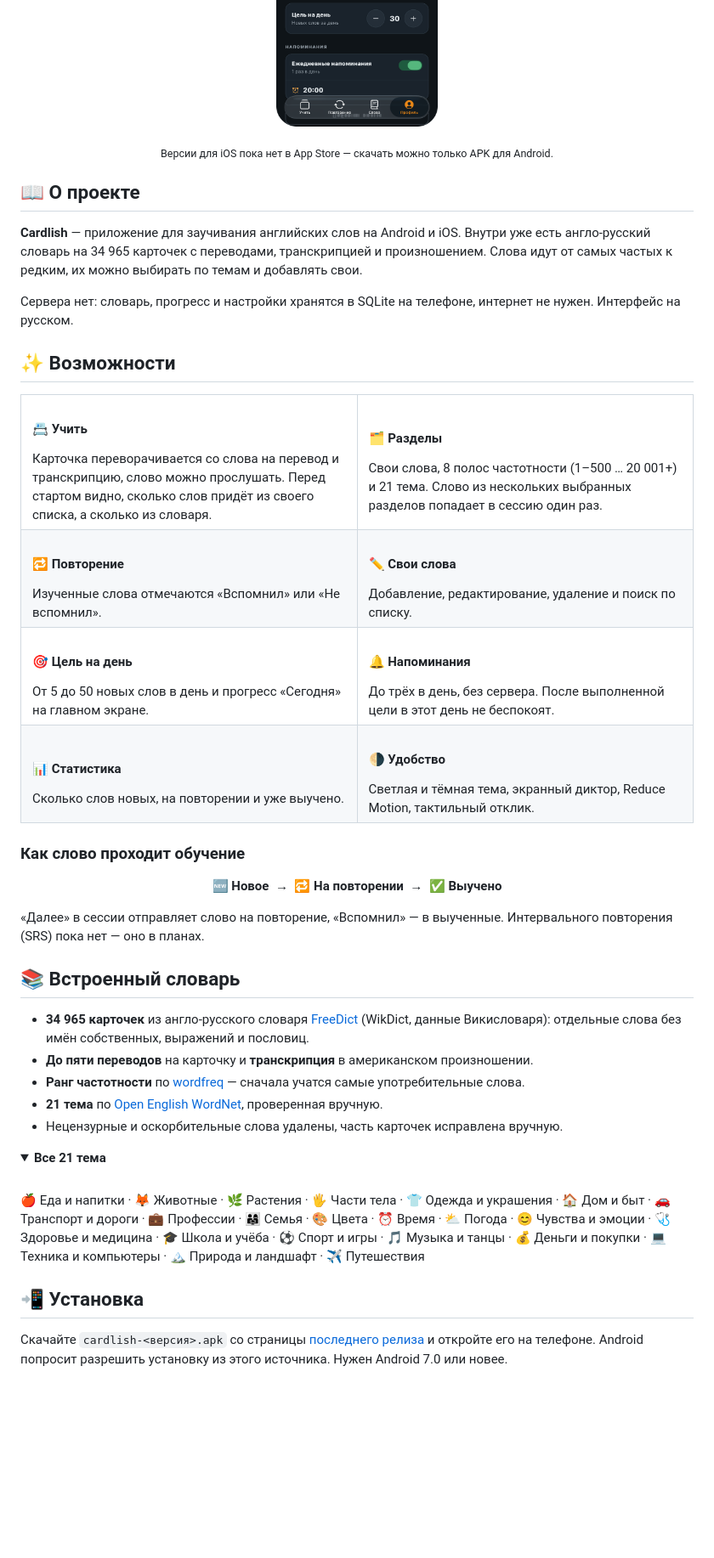
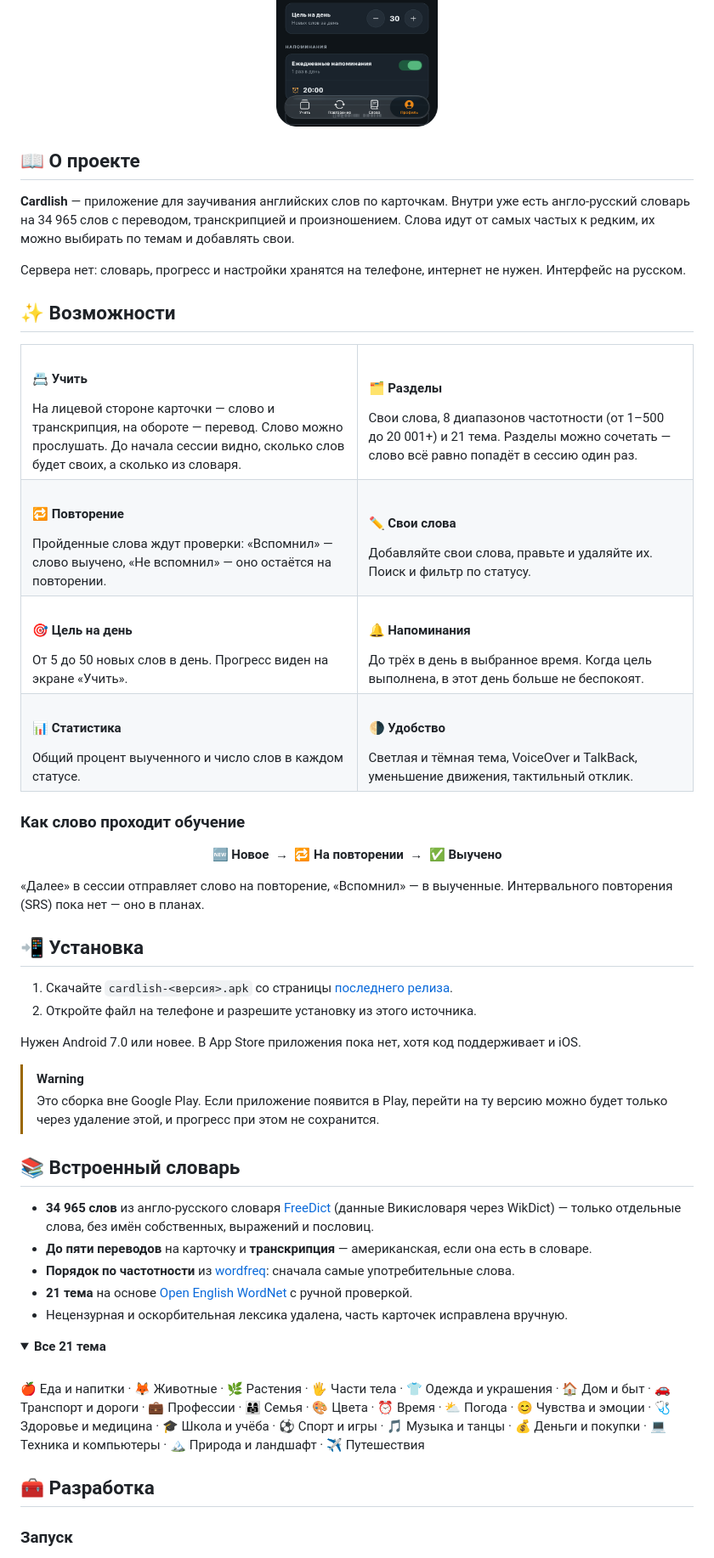
Before and after one commit to 01M/cardlish, a Markdown page: README.md, the part around one of its changes. Shown at 85% size. Drawn GitHub-style; folded sections open; blank space fills up the shorter version.

Commit message:
docs: proofread README, fix card description and reorder sections

```diff
--- a/README.md
+++ b/README.md
@@ -51,15 +47,13 @@
   <img src="docs/screenshots/ios/profile.png" width="190" alt="iPhone, профиль: общий прогресс, статистика, цель на день и напоминания">
 </p>
 
-<p align="center"><sub>Версии для iOS пока нет в App Store — скачать можно только APK для Android.</sub></p>
-
 ## 📖 О проекте
 
-**Cardlish** — приложение для заучивания английских слов на Android и iOS. Внутри уже есть
-англо-русский словарь на 34&nbsp;965 карточек с переводами, транскрипцией и произношением. Слова
-идут от самых частых к редким, их можно выбирать по темам и добавлять свои.
+**Cardlish** — приложение для заучивания английских слов по карточкам. Внутри уже есть
+англо-русский словарь на 34&nbsp;965 слов с переводом, транскрипцией и произношением. Слова идут
+от самых частых к редким, их можно выбирать по темам и добавлять свои.
 
-Сервера нет: словарь, прогресс и настройки хранятся в SQLite на телефоне, интернет не нужен.
+Сервера нет: словарь, прогресс и настройки хранятся на телефоне, интернет не нужен.
 Интерфейс на русском.
 
 ## ✨ Возможности
@@ -68,43 +62,44 @@
 <tr>
 <td width="50%" valign="top">
 <h4>📇 Учить</h4>
-Карточка переворачивается со слова на перевод и транскрипцию, слово можно прослушать. Перед
-стартом видно, сколько слов придёт из своего списка, а сколько из словаря.
+На лицевой стороне карточки — слово и транскрипция, на обороте — перевод. Слово можно
+прослушать. До начала сессии видно, сколько слов будет своих, а сколько из словаря.
 </td>
 <td width="50%" valign="top">
 <h4>🗂️ Разделы</h4>
-Свои слова, 8 полос частотности (1–500 … 20&nbsp;001+) и 21 тема. Слово из нескольких выбранных
-разделов попадает в сессию один раз.
+Свои слова, 8 диапазонов частотности (от 1–500 до 20&nbsp;001+) и 21 тема. Разделы можно
+сочетать — слово всё равно попадёт в сессию один раз.
 </td>
 </tr>
 <tr>
 <td width="50%" valign="top">
 <h4>🔁 Повторение</h4>
-Изученные слова отмечаются «Вспомнил» или «Не вспомнил».
+Пройденные слова ждут проверки: «Вспомнил» — слово выучено, «Не вспомнил» — оно остаётся на
+повторении.
 </td>
 <td width="50%" valign="top">
 <h4>✏️ Свои слова</h4>
-Добавление, редактирование, удаление и поиск по списку.
+Добавляйте свои слова, правьте и удаляйте их. Поиск и фильтр по статусу.
 </td>
 </tr>
 <tr>
 <td width="50%" valign="top">
 <h4>🎯 Цель на день</h4>
-От 5 до 50 новых слов в день и прогресс «Сегодня» на главном экране.
+От 5 до 50 новых слов в день. Прогресс виден на экране «Учить».
 </td>
 <td width="50%" valign="top">
 <h4>🔔 Напоминания</h4>
-До трёх в день, без сервера. После выполненной цели в этот день не беспокоят.
+До трёх в день в выбранное время. Когда цель выполнена, в этот день больше не беспокоят.
 </td>
 </tr>
 <tr>
 <td width="50%" valign="top">
 <h4>📊 Статистика</h4>
-Сколько слов новых, на повторении и уже выучено.
+Общий процент выученного и число слов в каждом статусе.
 </td>
 <td width="50%" valign="top">
 <h4>🌗 Удобство</h4>
-Светлая и тёмная тема, экранный диктор, Reduce Motion, тактильный отклик.
+Светлая и тёмная тема, VoiceOver и TalkBack, уменьшение движения, тактильный отклик.
 </td>
 </tr>
 </table>
@@ -118,15 +113,28 @@
 «Далее» в сессии отправляет слово на повторение, «Вспомнил» — в выученные. Интервального
 повторения (SRS) пока нет — оно в планах.
 
+## 📲 Установка
+
+1. Скачайте `cardlish-<версия>.apk` со страницы
+   [последнего релиза](https://github.com/01M/cardlish/releases/latest).
+2. Откройте файл на телефоне и разрешите установку из этого источника.
+
+Нужен Android 7.0 или новее. В App Store приложения пока нет, хотя код поддерживает и iOS.
+
+> [!WARNING]
+> Это сборка вне Google Play. Если приложение появится в Play, перейти на ту версию можно будет
+> только через удаление этой, и прогресс при этом не сохранится.
+
 ## 📚 Встроенный словарь
 
-- **34&nbsp;965 карточек** из англо-русского словаря [FreeDict](https://freedict.org/downloads/)
-  (WikDict, данные Викисловаря): отдельные слова без имён собственных, выражений и пословиц.
-- **До пяти переводов** на карточку и **транскрипция** в американском произношении.
-- **Ранг частотности** по [wordfreq](https://github.com/rspeer/wordfreq) — сначала учатся самые
+- **34&nbsp;965 слов** из англо-русского словаря [FreeDict](https://freedict.org/downloads/)
+  (данные Викисловаря через WikDict) — только отдельные слова, без имён собственных, выражений
+  и пословиц.
+- **До пяти переводов** на карточку и **транскрипция** — американская, если она есть в словаре.
+- **Порядок по частотности** из [wordfreq](https://github.com/rspeer/wordfreq): сначала самые
   употребительные слова.
-- **21 тема** по [Open English WordNet](https://en-word.net/), проверенная вручную.
-- Нецензурные и оскорбительные слова удалены, часть карточек исправлена вручную.
+- **21 тема** на основе [Open English WordNet](https://en-word.net/) с ручной проверкой.
+- Нецензурная и оскорбительная лексика удалена, часть карточек исправлена вручную.
 
 <details>
 <summary><b>Все 21 тема</b></summary>
@@ -140,9 +148,7 @@
 
 </details>
 
-## 📲 Установка
+## 🧰 Разработка
 
-Скачайте `cardlish-<версия>.apk` со страницы
-[последнего релиза](https://github.com/01M/cardlish/releases/latest) и откройте его на телефоне.
-Android попросит разрешить установку из этого источника. Нужен Android 7.0 или новее.
+### Запуск
 
```
Also changed, not shown: other parts of README.md (+32 -44 lines).
